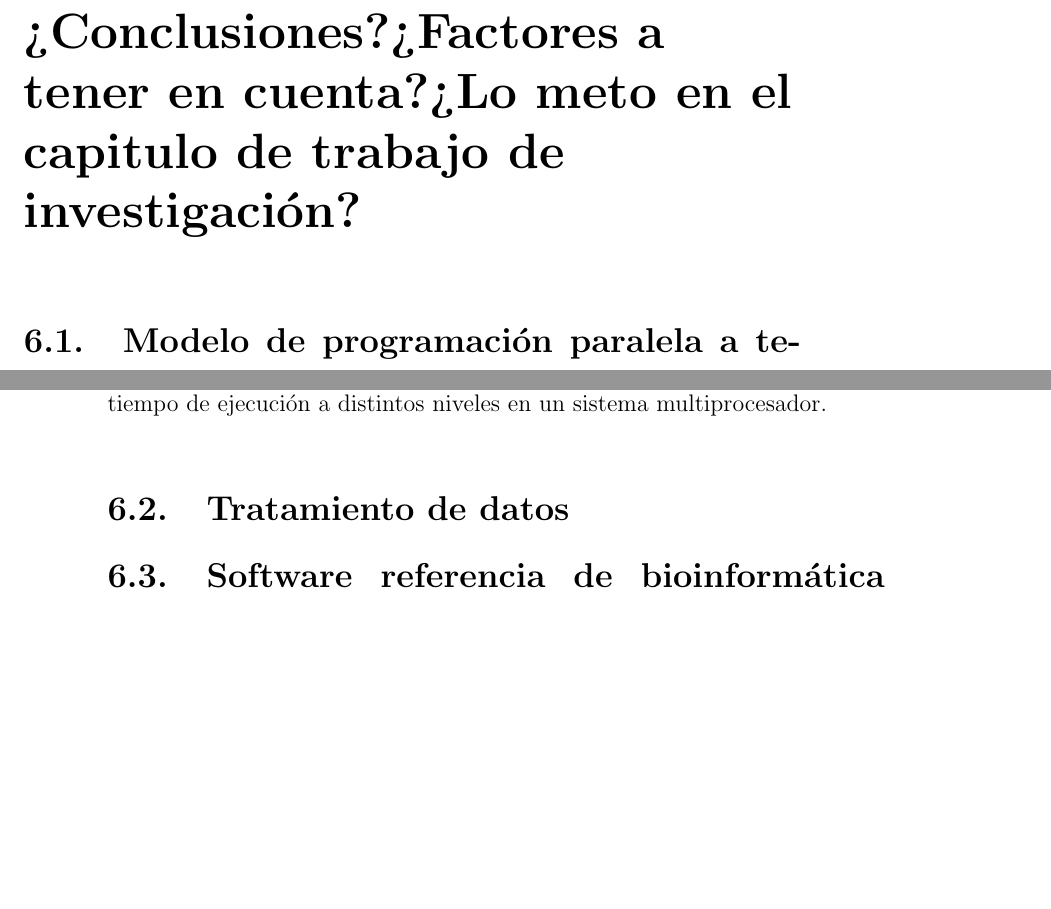
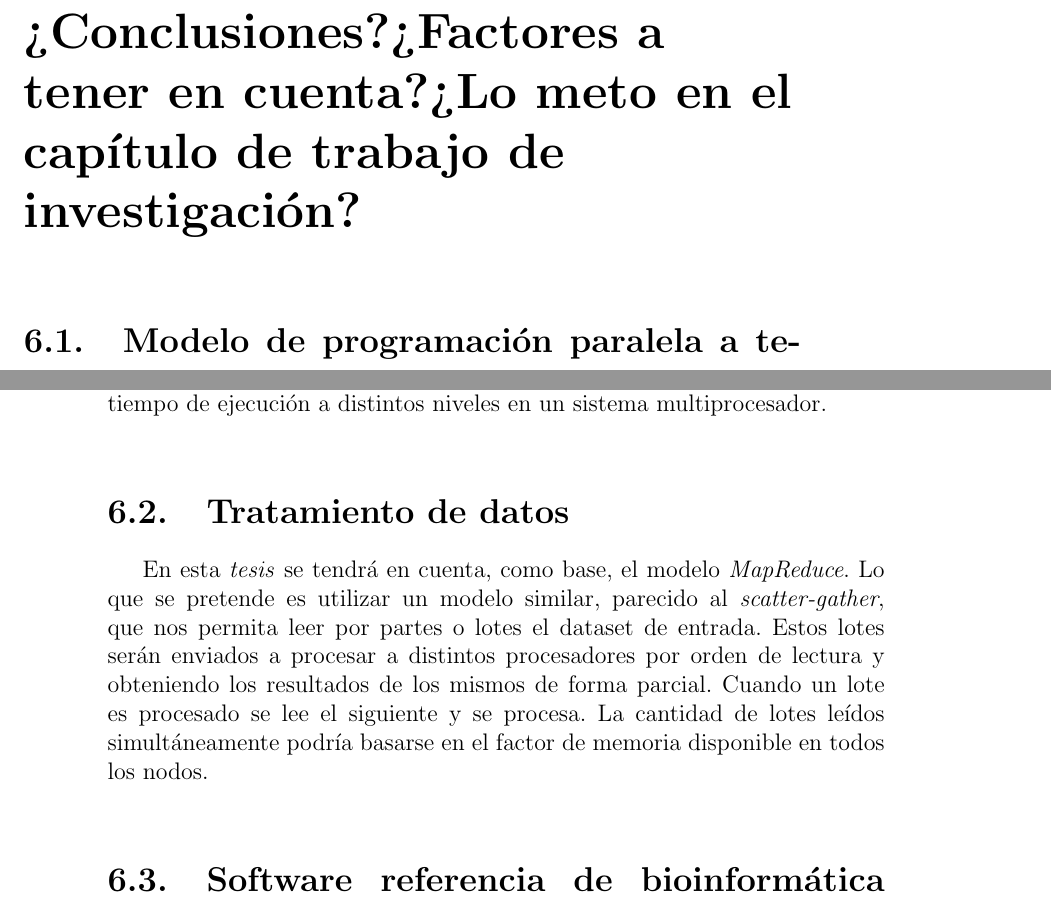
Before and after one commit to raulmorenogaldon/TFM, a LaTeX book (tfm.tex, which reads arte/queusar.tex): two parts of pages 41 and 42 of 47 before the commit and two parts of pages 41 and 42 of 49 after it, joined at a grey line, cut so that both start at the same text, the shorter picture padded with empty space. Compiled offline with pdfLaTeX; the source files are stored in an older character set and shown here as Unicode.

Commit message:
Añadido contenido a la sección de tratamiento de datos del capítulo de factores a tener en cuenta

```diff
--- a/arte/queusar.tex
+++ b/arte/queusar.tex
@@ -1,4 +1,4 @@
-\chapter{Estado del arte: ¿Conclusiones?¿Factores a tener en cuenta?¿Lo meto en el capitulo de trabajo de investigación?}
+\chapter{Estado del arte: ¿Conclusiones?¿Factores a tener en cuenta?¿Lo meto en el capítulo de trabajo de investigación?}
 
 \section{Modelo de programación paralela a tener en cuenta}
 
@@ -12,6 +12,8 @@ Podemos concluir por tanto en el uso del modelo de memoria compartida combinado
 
 \section{Tratamiento de datos}
 
+En esta \textit{tesis} se tendrá en cuenta, como base, el modelo \textit{MapReduce}. Lo que se pretende es utilizar un modelo similar, parecido al \textit{scatter-gather}, que nos permita leer por partes o lotes el dataset de entrada. Estos lotes serán enviados a procesar a distintos procesadores por orden de lectura y obteniendo los resultados de los mismos de forma parcial. Cuando un lote es procesado se lee el siguiente y se procesa. La cantidad de lotes leídos simultáneamente podría basarse en el factor de memoria disponible en todos los nodos.\\
+
 \section{Software referencia de bioinformática para esta tesis}
 
 En esta \textit{tesis} tenemos como referencia la \textit{suite} de herramientas del \textit{GATK} puesto que es la más utilizada. La razón de la elección radica en que aun siendo la más utilizada, no es una herramienta pensada para ofrecer un alto rendimiento. A pesar de esto, sus ventajas son la facilidad a la hora de procesar cualquier \textit{dataset} de entrada, sea cual sea el secuenciador que lo haya generado. Esto unido a la capacidad para procesar el \textit{dataset}, sea del tamaño que sea, y la posibilidad de aplicarle cualquier algoritmo justifican el amplio uso de esta herramienta.\\
```
Also changed, not shown: tfm.pdf.
